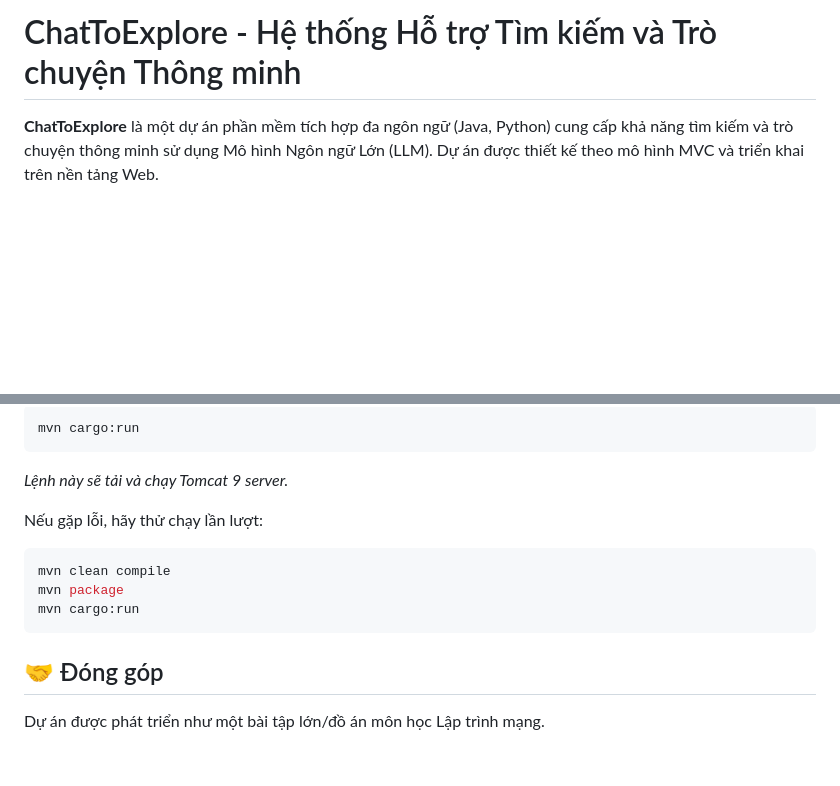
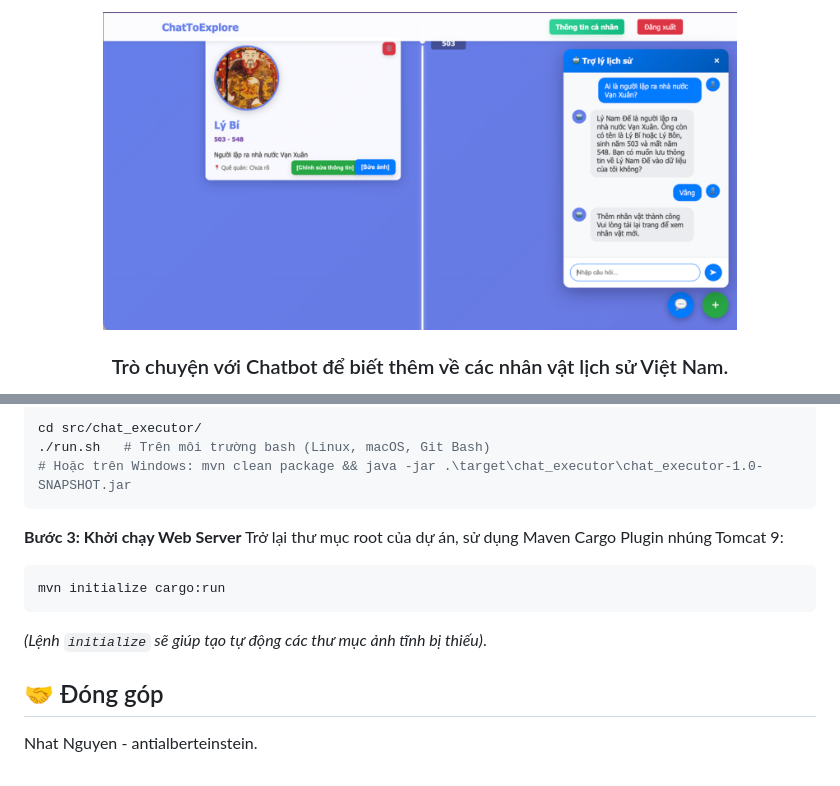
Before and after one commit to antialberteinstein/ChatToExplore, a Markdown page: README.md, 2 parts joined by grey strips. Drawn GitHub-style; pictures changed too: preview_images/preview.png (added); blank space fills up the shorter version.

````diff
--- a/README.md
+++ b/README.md
@@ -1,4 +1,10 @@
-# ChatToExplore - Hệ thống Hỗ trợ Tìm kiếm và Trò chuyện Thông minh
+<div align="center">
+  <picture>
+    <img alt="ChatToExplore Preview" src="preview_images/preview.png" width="80%">
+  </picture>
+</div>
 
-**ChatToExplore** là một dự án phần mềm tích hợp đa ngôn ngữ (Java, Python) cung cấp khả năng tìm kiếm và trò chuyện thông minh sử dụng Mô hình Ngôn ngữ Lớn (LLM). Dự án được thiết kế theo mô hình MVC và triển khai trên nền tảng Web.
+<div align="center">
+  <h3>Trò chuyện với Chatbot để biết thêm về các nhân vật lịch sử Việt Nam.</h3>
+</div>
 
@@ -80,15 +70,15 @@ Tại thư mục gốc của dự án:
 ```bash
-mvn cargo:run
-```
-*Lệnh này sẽ tải và chạy Tomcat 9 server.*
-
-Nếu gặp lỗi, hãy thử chạy lần lượt:
-```bash
-mvn clean compile
-mvn package
-mvn cargo:run
+cd src/chat_executor/
+./run.sh   # Trên môi trường bash (Linux, macOS, Git Bash)
+# Hoặc trên Windows: mvn clean package && java -jar .\target\chat_executor\chat_executor-1.0-SNAPSHOT.jar
 ```
 
+**Bước 3: Khởi chạy Web Server**
+Trở lại thư mục root của dự án, sử dụng Maven Cargo Plugin nhúng Tomcat 9:
+```bash
+mvn initialize cargo:run
+```
+*(Lệnh `initialize` sẽ giúp tạo tự động các thư mục ảnh tĩnh bị thiếu)*.
+
 ## 🤝 Đóng góp
-
-Dự án được phát triển như một bài tập lớn/đồ án môn học Lập trình mạng.
+Nhat Nguyen - antialberteinstein.
````
Also changed, not shown: other parts of README.md (+43 -59 lines), 1 other file.
